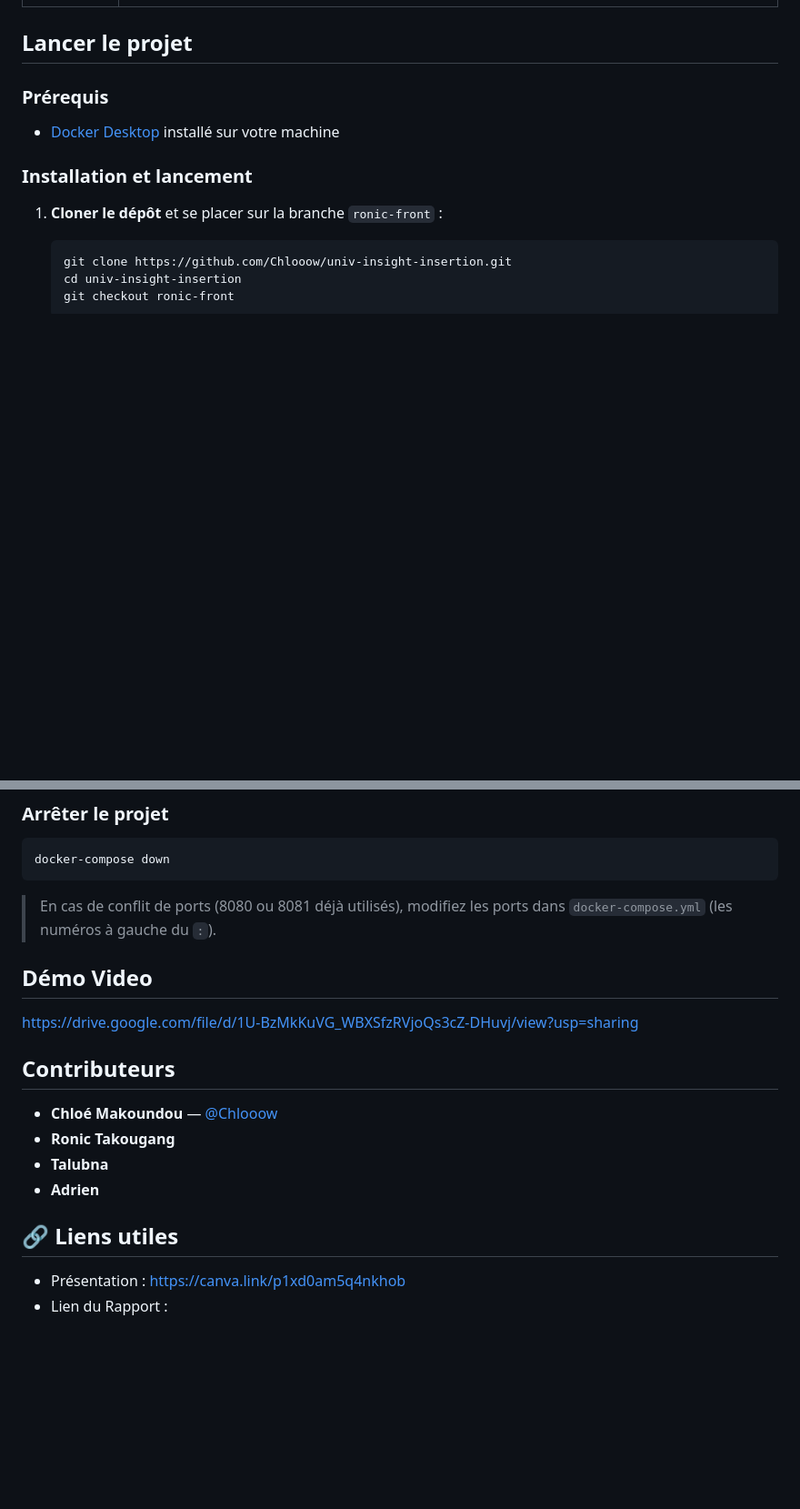
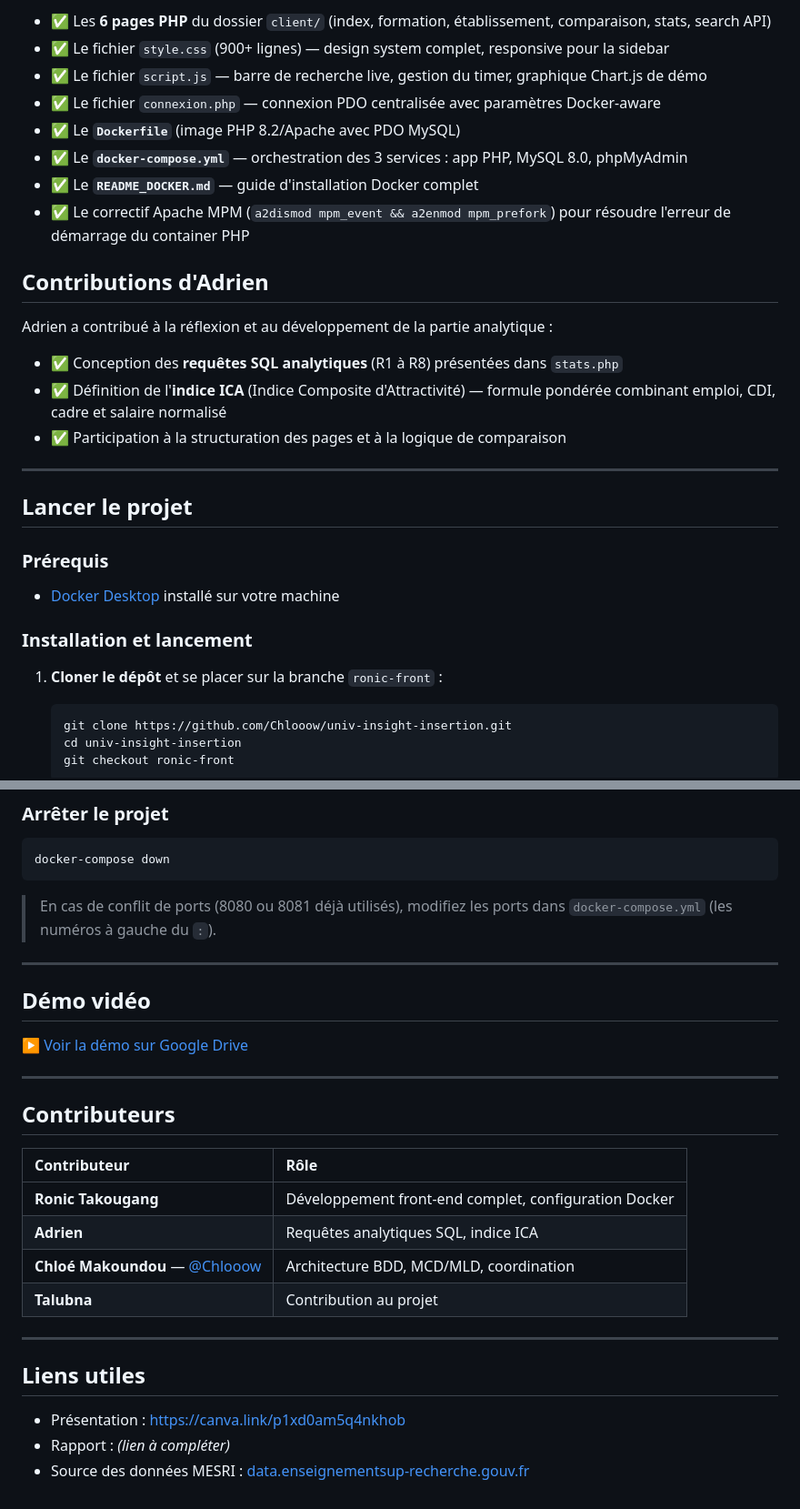
Before and after one commit to Chlooow/univ-insight-insertion, a Markdown page: README.md, 2 parts joined by grey strips. Shown at 91% size. GitHub-like rendering; blank space fills up the shorter version.

```diff
--- a/README.md
+++ b/README.md
@@ -69,3 +138,21 @@ Chaque branche correspond à une étape / un périmètre du projet :
+- ✅ Les **6 pages PHP** du dossier `client/` (index, formation, établissement, comparaison, stats, search API)
+- ✅ Le fichier `style.css` (900+ lignes) — design system complet, responsive pour la sidebar
+- ✅ Le fichier `script.js` — barre de recherche live, gestion du timer, graphique Chart.js de démo
+- ✅ Le fichier `connexion.php` — connexion PDO centralisée avec paramètres Docker-aware
+- ✅ Le **`Dockerfile`** (image PHP 8.2/Apache avec PDO MySQL)
+- ✅ Le **`docker-compose.yml`** — orchestration des 3 services : app PHP, MySQL 8.0, phpMyAdmin
+- ✅ Le **`README_DOCKER.md`** — guide d'installation Docker complet
+- ✅ Le correctif Apache MPM (`a2dismod mpm_event && a2enmod mpm_prefork`) pour résoudre l'erreur de démarrage du container PHP
+
+## Contributions d'Adrien
+
+Adrien a contribué à la réflexion et au développement de la partie analytique :
+
+- ✅ Conception des **requêtes SQL analytiques** (R1 à R8) présentées dans `stats.php`
+- ✅ Définition de l'**indice ICA** (Indice Composite d'Attractivité) — formule pondérée combinant emploi, CDI, cadre et salaire normalisé
+- ✅ Participation à la structuration des pages et à la logique de comparaison
+
+---
 
 ## Lancer le projet
 
@@ -112,17 +199,27 @@ docker-compose down
 
 > En cas de conflit de ports (8080 ou 8081 déjà utilisés), modifiez les ports dans `docker-compose.yml` (les numéros à gauche du `:`).
 
-## Démo Video
-https://drive.google.com/file/d/1U-BzMkKuVG_WBXSfzRVjoQs3cZ-DHuvj/view?usp=sharing
+---
 
-##  Contributeurs
+## Démo vidéo
 
-- **Chloé Makoundou** — [@Chlooow](https://github.com/Chlooow)
-- **Ronic Takougang**
-- **Talubna**
-- **Adrien**
+[▶ Voir la démo sur Google Drive](https://drive.google.com/file/d/1U-BzMkKuVG_WBXSfzRVjoQs3cZ-DHuvj/view?usp=sharing)
 
-## 🔗 Liens utiles
+---
+
+## Contributeurs
+
+| Contributeur | Rôle |
+| :--- | :--- |
+| **Ronic Takougang** | Développement front-end complet, configuration Docker |
+| **Adrien** | Requêtes analytiques SQL, indice ICA |
+| **Chloé Makoundou** — [@Chlooow](https://github.com/Chlooow) | Architecture BDD, MCD/MLD, coordination |
+| **Talubna** | Contribution au projet |
+
+---
+
+## Liens utiles
 
 - Présentation : [https://canva.link/p1xd0am5q4nkhob](https://canva.link/p1xd0am5q4nkhob)
-- Lien du Rapport :
+- Rapport : *(lien à compléter)*
+- Source des données MESRI : [data.enseignementsup-recherche.gouv.fr](https://data.enseignementsup-recherche.gouv.fr)
```
Also changed, not shown: other parts of README.md (+112 -43 lines).
